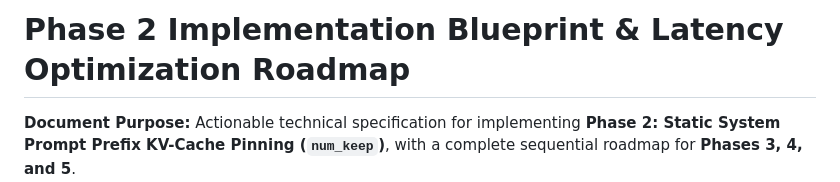
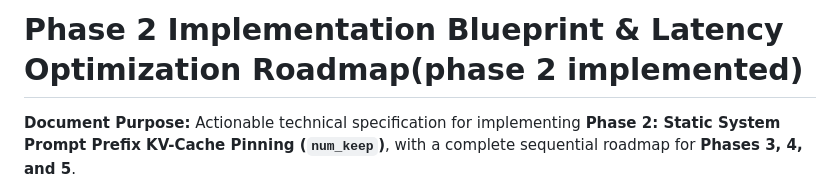
Before and after one commit to albinpshaji/Mini-project, a Markdown page: PHASE_2_IMPLEMENTATION_BLUEPRINT_AND_ROADMAP.md, the part around the change. Drawn GitHub-style.

Commit message:
docs: mark Phase 2 as implemented in roadmap

```diff
--- a/PHASE_2_IMPLEMENTATION_BLUEPRINT_AND_ROADMAP.md
+++ b/PHASE_2_IMPLEMENTATION_BLUEPRINT_AND_ROADMAP.md
@@ -1,4 +1,4 @@
-# Phase 2 Implementation Blueprint & Latency Optimization Roadmap
+# Phase 2 Implementation Blueprint & Latency Optimization Roadmap(phase 2 implemented)
 
 **Document Purpose:** Actionable technical specification for implementing **Phase 2: Static System Prompt Prefix KV-Cache Pinning (`num_keep`)**, with a complete sequential roadmap for **Phases 3, 4, and 5**.
 **Starting Branch:** `feature/compact-gcd-phase1` (Commit `86f521e`)
```
